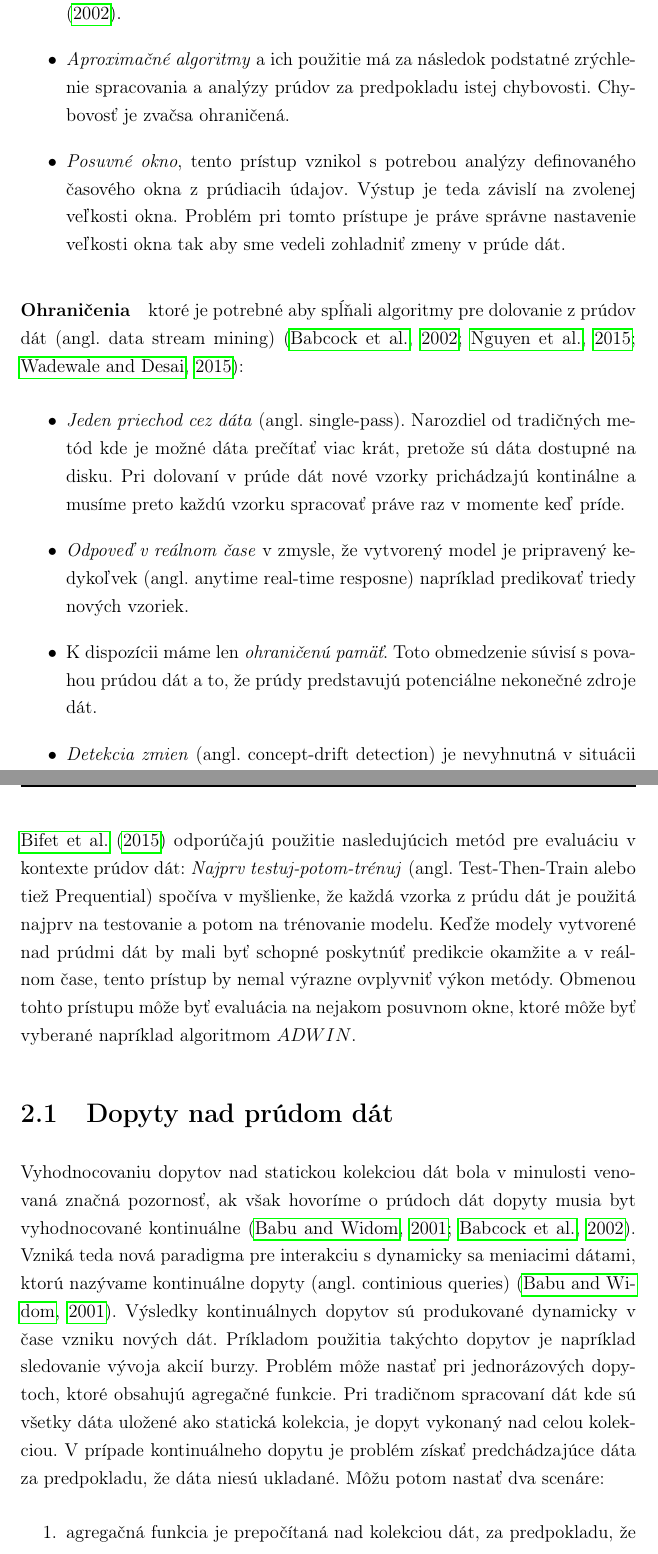
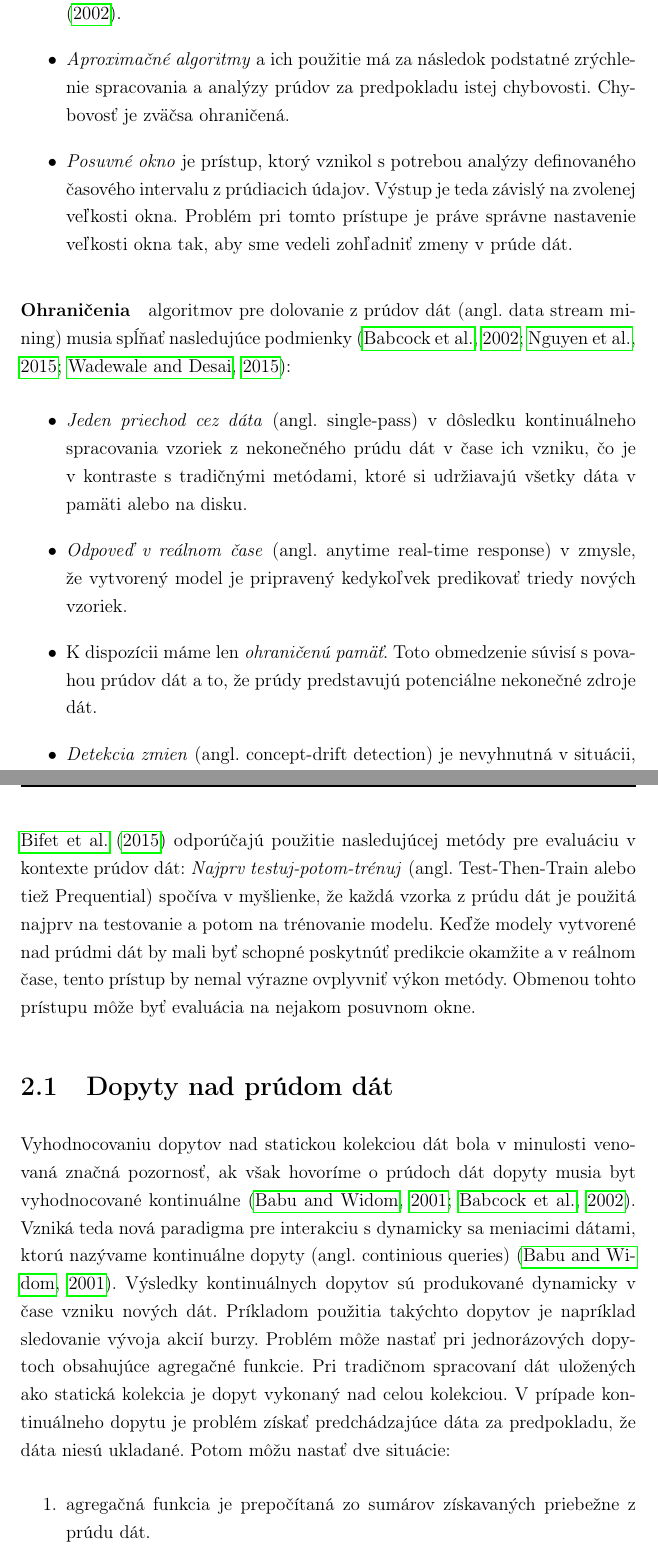
Before and after one commit to cimox/master-thesis, a LaTeX thesis (writing/main.tex, which reads writing/solutions.tex): two parts of pages 23 and 25 of 91, joined at a grey line, cut so that both start at the same text. Compiled offline with pdfLaTeX.

Commit message:
v1.ľ lang revision

```diff
--- a/writing/solutions.tex
+++ b/writing/solutions.tex
@@ -45,2 +41,0 @@ Model turniketu je veľmi podobný pokladničnému modelu. Rozdiel je v tom, že
-	\item \textit{Aproximačné algoritmy} a ich použitie má za následok podstatné zrýchlenie spracovania a analýzy prúdov za predpokladu istej chybovosti. Chybovosť je zvačsa ohraničená.
-	\item \textit{Posuvné okno}, tento prístup vznikol s potrebou analýzy definovaného časového okna z prúdiacih údajov. Výstup je teda závislí na zvolenej veľkosti okna. Problém pri tomto prístupe je práve správne nastavenie veľkosti okna tak aby sme vedeli zohladniť zmeny v prúde dát.
@@ -47,11 +45,13 @@ Model turniketu je veľmi podobný pokladničnému modelu. Rozdiel je v tom, že
+	\item \textit{Aproximačné algoritmy} a ich použitie má za následok podstatné zrýchlenie spracovania a analýzy prúdov za predpokladu istej chybovosti. Chybovosť je zväčsa ohraničená.
+	\item \textit{Posuvné okno} je prístup, ktorý vznikol s potrebou analýzy definovaného časového intervalu z prúdiacich údajov. Výstup je teda závislý na zvolenej veľkosti okna. Problém pri tomto prístupe je práve správne nastavenie veľkosti okna tak, aby sme vedeli zohľadniť zmeny v prúde dát.
 \end{itemize}
 
-\paragraph{Ohraničenia} ktoré je potrebné aby spĺňali algoritmy pre dolovanie z prúdov dát (angl. data stream mining) \citep{babcock2002models, nguyen2015survey, wadewale2015survey}:
+\paragraph{Ohraničenia} algoritmov pre dolovanie z prúdov dát (angl. data stream mining) musia spĺňať nasledujúce podmienky \citep{babcock2002models, nguyen2015survey, wadewale2015survey}:
 \begin{itemize}
-	\item \textit{Jeden priechod cez dáta} (angl. single-pass). Narozdiel od tradičných metód kde je možné dáta prečítať viac krát, pretože sú dáta dostupné na disku. Pri dolovaní v prúde dát nové vzorky prichádzajú kontinálne a musíme preto každú vzorku spracovať práve raz v momente keď príde.
-	\item \textit{Odpoveď v reálnom čase} v zmysle, že vytvorený model je pripravený kedykoľvek (angl. anytime real-time resposne) napríklad predikovať triedy nových vzoriek.
-	\item K dispozícii máme len \textit{ohraničenú pamäť}. Toto obmedzenie súvisí s povahou prúdou dát a to, že prúdy predstavujú potenciálne nekonečné zdroje dát.
-	\item \textit{Detekcia zmien} (angl. concept-drift detection) je nevyhnutná v situácii keď sa v dátach objavia nové vzory, ktoré sa menia v čase.
+	\item \textit{Jeden priechod cez dáta} (angl. single-pass) v dôsledku kontinuálneho spracovania vzoriek z nekonečného prúdu dát v čase ich vzniku, čo je v kontraste s tradičnými metódami, ktoré si udržiavajú všetky dáta v pamäti alebo na disku.
+	\item \textit{Odpoveď v reálnom čase}  (angl. anytime real-time response) v zmysle, že vytvorený model je pripravený kedykoľvek predikovať triedy nových vzoriek.
+	\item K dispozícii máme len \textit{ohraničenú pamäť}. Toto obmedzenie súvisí s povahou prúdov dát a to, že prúdy predstavujú potenciálne nekonečné zdroje dát.
+	\item \textit{Detekcia zmien} (angl. concept-drift detection) je nevyhnutná v situácii, keď sa v dátach objavia nové vzory meniace sa v čase.
 \end{itemize}
 
 % Dolovanie a extrakcia informacii
@@ -71,16 +71,16 @@ Model turniketu je veľmi podobný pokladničnému modelu. Rozdiel je v tom, že
 \end{itemize}
 
-\citet{bifet2015efficient} odporúčajú použitie nasledujúcich metód pre evaluáciu v kontexte prúdov dát: \textit{Najprv testuj-potom-trénuj} (angl. Test-Then-Train alebo tiež Prequential) spočíva v myšlienke, že každá vzorka z prúdu dát je použitá najprv na testovanie a potom na trénovanie modelu. Keďže modely vytvorené nad prúdmi dát by mali byť schopné poskytnúť predikcie okamžite a v reálnom čase, tento prístup by nemal výrazne ovplyvniť výkon metódy. Obmenou tohto prístupu môže byť evaluácia na nejakom posuvnom okne, ktoré môže byť vyberané napríklad algoritmom $ADWIN$.
+\citet{bifet2015efficient} odporúčajú použitie nasledujúcej metódy pre evaluáciu v kontexte prúdov dát: \textit{Najprv testuj-potom-trénuj} (angl. Test-Then-Train alebo tiež Prequential) spočíva v myšlienke, že každá vzorka z prúdu dát je použitá najprv na testovanie a potom na trénovanie modelu. Keďže modely vytvorené nad prúdmi dát by mali byť schopné poskytnúť predikcie okamžite a v reálnom čase, tento prístup by nemal výrazne ovplyvniť výkon metódy. Obmenou tohto prístupu môže byť evaluácia na nejakom posuvnom okne.
 
 
 %%%%%%%%%%%%%%%%%%%%%%%%%%%%%%%%%%%%%%%%%%%%%%%%%
 %         Dopytovanie sa v prúdoch dát          %
 %%%%%%%%%%%%%%%%%%%%%%%%%%%%%%%%%%%%%%%%%%%%%%%%%
 \section{Dopyty nad prúdom dát}
-Vyhodnocovaniu dopytov nad statickou kolekciou dát bola v minulosti venovaná značná pozornosť, ak však hovoríme o prúdoch dát dopyty musia byt vyhodnocované kontinuálne \citep{babu2001continuous, babcock2002models}. Vzniká teda nová paradigma pre interakciu s dynamicky sa meniacimi dátami, ktorú nazývame kontinuálne dopyty (angl. continious queries) \citep{babu2001continuous}. Výsledky kontinuálnych dopytov sú produkované dynamicky v čase vzniku nových dát. Príkladom použitia takýchto dopytov je napríklad sledovanie vývoja akcií burzy. Problém môže nastať pri jednorázových dopytoch, ktoré obsahujú agregačné funkcie. Pri tradičnom spracovaní dát kde sú všetky dáta uložené ako statická kolekcia, je dopyt vykonaný nad celou kolekciou. V prípade kontinuálneho dopytu je problém získať predchádzajúce dáta za predpokladu, že dáta niesú ukladané. Môžu potom nastať dva scenáre:
+Vyhodnocovaniu dopytov nad statickou kolekciou dát bola v minulosti venovaná značná pozornosť, ak však hovoríme o prúdoch dát dopyty musia byt vyhodnocované kontinuálne \citep{babu2001continuous, babcock2002models}. Vzniká teda nová paradigma pre interakciu s dynamicky sa meniacimi dátami, ktorú nazývame kontinuálne dopyty (angl. continious queries) \citep{babu2001continuous}. Výsledky kontinuálnych dopytov sú produkované dynamicky v čase vzniku nových dát. Príkladom použitia takýchto dopytov je napríklad sledovanie vývoja akcií burzy. Problém môže nastať pri jednorázových dopytoch obsahujúce agregačné funkcie. Pri tradičnom spracovaní dát uložených ako statická kolekcia je dopyt vykonaný nad celou kolekciou. V prípade kontinuálneho dopytu je problém získať predchádzajúce dáta za predpokladu, že dáta niesú ukladané. Potom môžu nastať dve situácie:
 \begin{enumerate}
-	\item agregačná funkcia je prepočítaná nad kolekciou dát, za predpokladu, že boli historické dáta ukladané.
-	\item agregačná funkcia je počítaná od momentu zadanie dopytu.
+	\item agregačná funkcia je prepočítaná zo sumárov získavaných priebežne z prúdu dát.
+	\item agregačná funkcia je počítaná od momentu zadania dopytu.
 \end{enumerate}
 Kontinuálne dopytovanie do prúdu dát nesie so sebou nieľko výziev \citep{babcock2002models}:
 \begin{itemize}
```
Also changed, not shown: writing/main.pdf, writing/solutions.tex (34 more changed lines), 3 other files.
